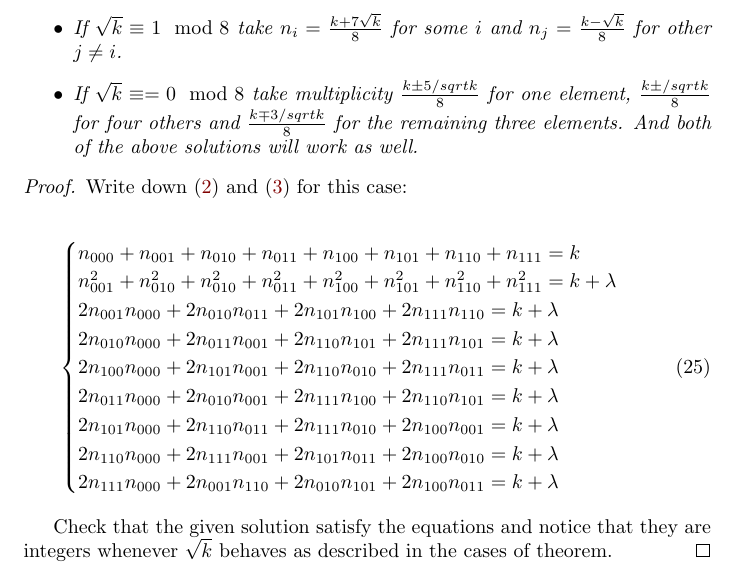
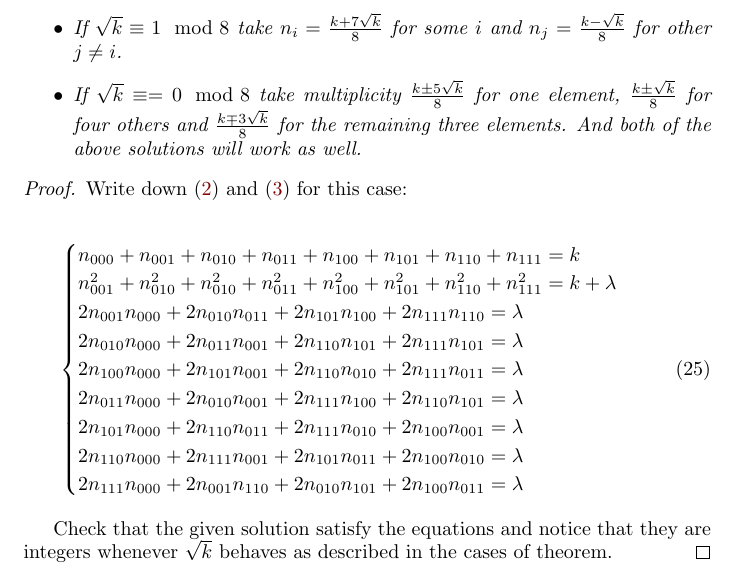
Before and after one commit to tontonsb/SmallDifferenceMultisets, a LaTeX paper (small_difference_multisests.tex): part of page 11 of 15, cut so that both start at the same text. Compiled offline with pdfLaTeX.

Commit message:
Kļūdu labojums teorēmā 6.2

```diff
--- a/small_difference_multisests.tex
+++ b/small_difference_multisests.tex
@@ -451,7 +451,7 @@
 				\begin{itemize}
 					\item If $\sqrt k \equiv -1 \mod 8$ take $n_i=\frac{k-7\sqrt k}8$ for some $i$ and $n_j=\frac{k+\sqrt k}8$ for other $j\neq i$.
 					\item If $\sqrt k \equiv 1 \mod 8$ take $n_i=\frac{k+7\sqrt k}8$ for some $i$ and $n_j=\frac{k-\sqrt k}8$ for other $j\neq i$.
-					\item If $\sqrt k \equiv = 0 \mod 8$ take multiplicity $\frac{k \pm 5/sqrt k}8$ for one element, $\frac{k \pm /sqrt k}8$ for four others and $\frac{k \mp 3/sqrt k}8$ for the remaining three elements. And both of the above solutions will work as well.
+					\item If $\sqrt k \equiv = 0 \mod 8$ take multiplicity $\frac{k \pm 5\sqrt k}8$ for one element, $\frac{k \pm \sqrt k}8$ for four others and $\frac{k \mp 3\sqrt k}8$ for the remaining three elements. And both of the above solutions will work as well.
 				\end{itemize}
 			\end{theorem}
 
@@ -462,13 +462,13 @@
 					\begin{cases}
 						n_{000} + n_{001} + n_{010} + n_{011} + n_{100}  + n_{101}  + n_{110}  + n_{111} = k \\
 						n_{001}^2 + n_{010}^2 + n_{010}^2 + n_{011}^2 + n_{100}^2  + n_{101}^2  + n_{110}^2  + n_{111}^2 = k + \lambda \\
-						2 n_{001} n_{000} + 2 n_{010} n_{011} + 2 n_{101} n_{100} +  2 n_{111} n_{110} = k + \lambda \\
-						2 n_{010} n_{000} + 2 n_{011} n_{001} + 2 n_{110} n_{101} +  2 n_{111} n_{101} = k + \lambda \\
-						2 n_{100} n_{000} + 2 n_{101} n_{001} + 2 n_{110} n_{010} +  2 n_{111} n_{011} = k + \lambda \\
-						2 n_{011} n_{000} + 2 n_{010} n_{001} + 2 n_{111} n_{100} +  2 n_{110} n_{101} = k + \lambda \\
-						2 n_{101} n_{000} + 2 n_{110} n_{011} + 2 n_{111} n_{010} +  2 n_{100} n_{001} = k + \lambda \\
-						2 n_{110} n_{000} + 2 n_{111} n_{001} + 2 n_{101} n_{011} +  2 n_{100} n_{010} = k + \lambda \\
-						2 n_{111} n_{000} + 2 n_{001} n_{110} + 2 n_{010} n_{101} +  2 n_{100} n_{011} = k + \lambda
+						2 n_{001} n_{000} + 2 n_{010} n_{011} + 2 n_{101} n_{100} +  2 n_{111} n_{110} = \lambda \\
+						2 n_{010} n_{000} + 2 n_{011} n_{001} + 2 n_{110} n_{101} +  2 n_{111} n_{101} = \lambda \\
+						2 n_{100} n_{000} + 2 n_{101} n_{001} + 2 n_{110} n_{010} +  2 n_{111} n_{011} = \lambda \\
+						2 n_{011} n_{000} + 2 n_{010} n_{001} + 2 n_{111} n_{100} +  2 n_{110} n_{101} = \lambda \\
+						2 n_{101} n_{000} + 2 n_{110} n_{011} + 2 n_{111} n_{010} +  2 n_{100} n_{001} = \lambda \\
+						2 n_{110} n_{000} + 2 n_{111} n_{001} + 2 n_{101} n_{011} +  2 n_{100} n_{010} = \lambda \\
+						2 n_{111} n_{000} + 2 n_{001} n_{110} + 2 n_{010} n_{101} +  2 n_{100} n_{011} = \lambda
 					\end{cases}
 				\end{equation}
 
```
Also changed, not shown: small_difference_multisests.pdf, 2 other files.
